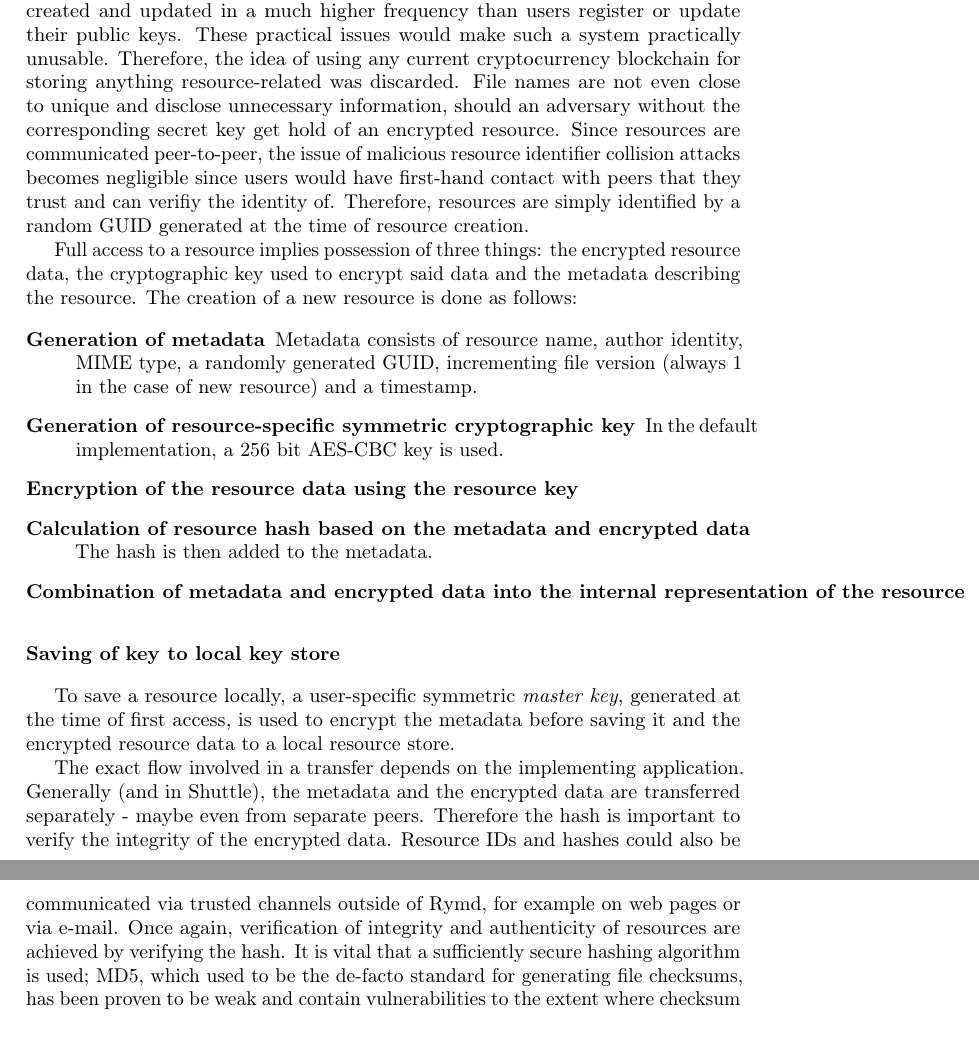
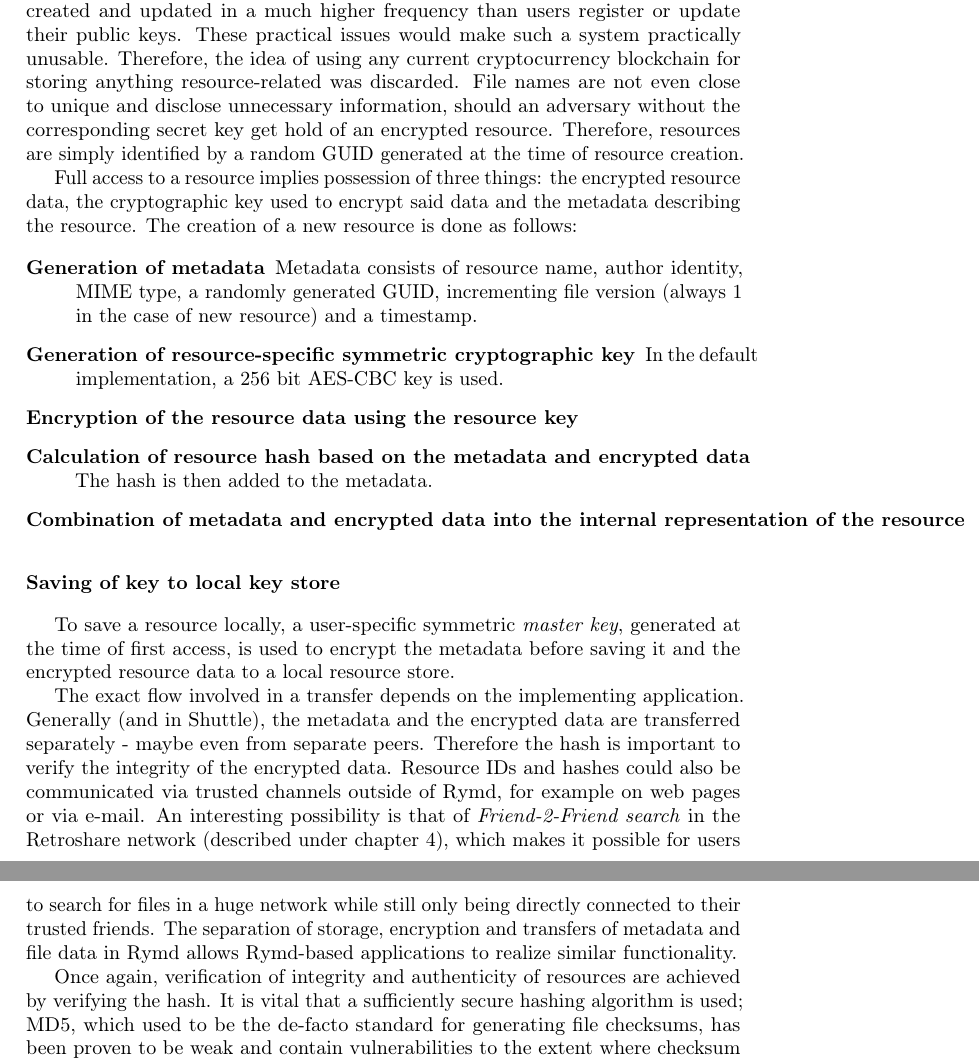
Before and after one commit to rymdjs/report, a LaTeX thesis (Layout.tex, which reads sections/system.tex): two parts of pages 23 and 24 of 46 before the commit and two parts of pages 24 and 25 of 47 after it, joined at a grey line, cut so that both start at the same text. Compiled offline with pdfLaTeX.

Commit message:
added note on search

```diff
--- a/sections/system.tex
+++ b/sections/system.tex
@@ -83,7 +83,7 @@ While the public key can be stored in a DHT, private keys need to be stored secu
 
 \section{Creation and transfers of resources}
 \label{sec:creationofresources}
-First, we address the question of how to identify resources. That identifiers should be memorable, secure and unique holds not only for users, but also for resources. Since Namecoin is being used for storage of public keys of users, it is therefore natural to consider using a cryptocurrency for resources, too. However, the practical limitations on insertion and updates becomes a much bigger issue here, since resources are created and updated in a much higher frequency than users register or update their public keys. These practical issues would make such a system practically unusable. Therefore, the idea of using any current cryptocurrency blockchain for storing anything resource-related was discarded. File names are not even close to unique and disclose unnecessary information, should an adversary without the corresponding secret key get hold of an encrypted resource. Since resources are communicated peer-to-peer, the issue of malicious resource identifier collision attacks becomes negligible since users would have first-hand contact with peers that they trust and can verifiy the identity of. Therefore, resources are simply identified by a random GUID generated at the time of resource creation.
+First, we address the question of how to identify resources. That identifiers should be memorable, secure and unique holds not only for users, but also for resources. Since Namecoin is being used for storage of public keys of users, it is therefore natural to consider using a cryptocurrency for resources, too. However, the practical limitations on insertion and updates becomes a much bigger issue here, since resources are created and updated in a much higher frequency than users register or update their public keys. These practical issues would make such a system practically unusable. Therefore, the idea of using any current cryptocurrency blockchain for storing anything resource-related was discarded. File names are not even close to unique and disclose unnecessary information, should an adversary without the corresponding secret key get hold of an encrypted resource. Therefore, resources are simply identified by a random GUID generated at the time of resource creation.
 
 Full access to a resource implies possession of three things: the encrypted resource data, the cryptographic key used to encrypt said data and the metadata describing the resource. The creation of a new resource is done as follows:
 
@@ -98,7 +98,9 @@ Full access to a resource implies possession of three things: the encrypted reso
 
 To save a resource locally, a user-specific symmetric \emph{master key}, generated at the time of first access, is used to encrypt the metadata before saving it and the encrypted resource data to a local resource store.
 
-The exact flow involved in a transfer depends on the implementing application. Generally (and in Shuttle), the metadata and the encrypted data are transferred separately - maybe even from separate peers. Therefore the hash is important to verify the integrity of the encrypted data. Resource IDs and hashes could also be communicated via trusted channels outside of Rymd, for example on web pages or via e-mail. Once again, verification of integrity and authenticity of resources are achieved by verifying the hash. It is vital that a sufficiently secure hashing algorithm is used; MD5, which used to be the de-facto standard for generating file checksums, has been proven to be weak and contain vulnerabilities to the extent where checksum collisions are too easy to generate \cite{MD5Broken:Online}. SHA-1 has for some time been recommended for verification of data integrity, but due to theoretical collision attacks and advances in computational capabilities, the U.S. government currently recommends against the use of SHA-1 for applications that require collision resistance\cite{NIST:2012}. In the default Rymd implementation, the superceding SHA-256 algorithm is used. This gives a strong protection while avoiding the computational overhead of e.g. SHA-512. Note that hashing provides message integrity, but not authentication (establishment of author). This could be established by letting the author of the resource sign the hash with their private key. Peers on the receiving end could then verify the signature using the author's public key. Establishing resource authentication has not been considered a main goal of Rymd and this functionality is therefore not (yet) implemented.
+The exact flow involved in a transfer depends on the implementing application. Generally (and in Shuttle), the metadata and the encrypted data are transferred separately - maybe even from separate peers. Therefore the hash is important to verify the integrity of the encrypted data. Resource IDs and hashes could also be communicated via trusted channels outside of Rymd, for example on web pages or via e-mail. An interesting possibility is that of \emph{Friend-2-Friend search} in the Retroshare network (described under chapter~\ref{chap:similar}), which makes it possible for users to search for files in a huge network while still only being directly connected to their trusted friends. The separation of storage, encryption and transfers of metadata and file data in Rymd allows Rymd-based applications to realize similar functionality.
+
+Once again, verification of integrity and authenticity of resources are achieved by verifying the hash. It is vital that a sufficiently secure hashing algorithm is used; MD5, which used to be the de-facto standard for generating file checksums, has been proven to be weak and contain vulnerabilities to the extent where checksum collisions are too easy to generate \cite{MD5Broken:Online}. SHA-1 has for some time been recommended for verification of data integrity, but due to theoretical collision attacks and advances in computational capabilities, the U.S. government currently recommends against the use of SHA-1 for applications that require collision resistance\cite{NIST:2012}. In the default Rymd implementation, the superceding SHA-256 algorithm is used. This gives a strong protection while avoiding the computational overhead of e.g. SHA-512. Note that hashing provides message integrity, but not authentication (establishment of author). This could be established by letting the author of the resource sign the hash with their private key. Peers on the receiving end could then verify the signature using the author's public key. Establishing resource authentication has not been considered a main goal of Rymd and this functionality is therefore not (yet) implemented.
 
 The metadata and resource data are handled separately in Rymd and the communication flow will differ depending on the implementing application. Generally, the metadata will be shared with trusted peers to allow them to decrypt the resource. The encrypted resource can be shared freely since possession of the key is required to make anything useful from it. In this way untrusted peers could help facilitate transfers of resources in a distributed fashion. In the example implementation Shuttle, file sharing is initiated from the sharing end. Consider the case where Bob wishes to share a resource with Alice (assuming both Alice and Bob are already connected to the network):
 
```
Also changed, not shown: sections/similar_technologies.tex (+1 -1 lines).
